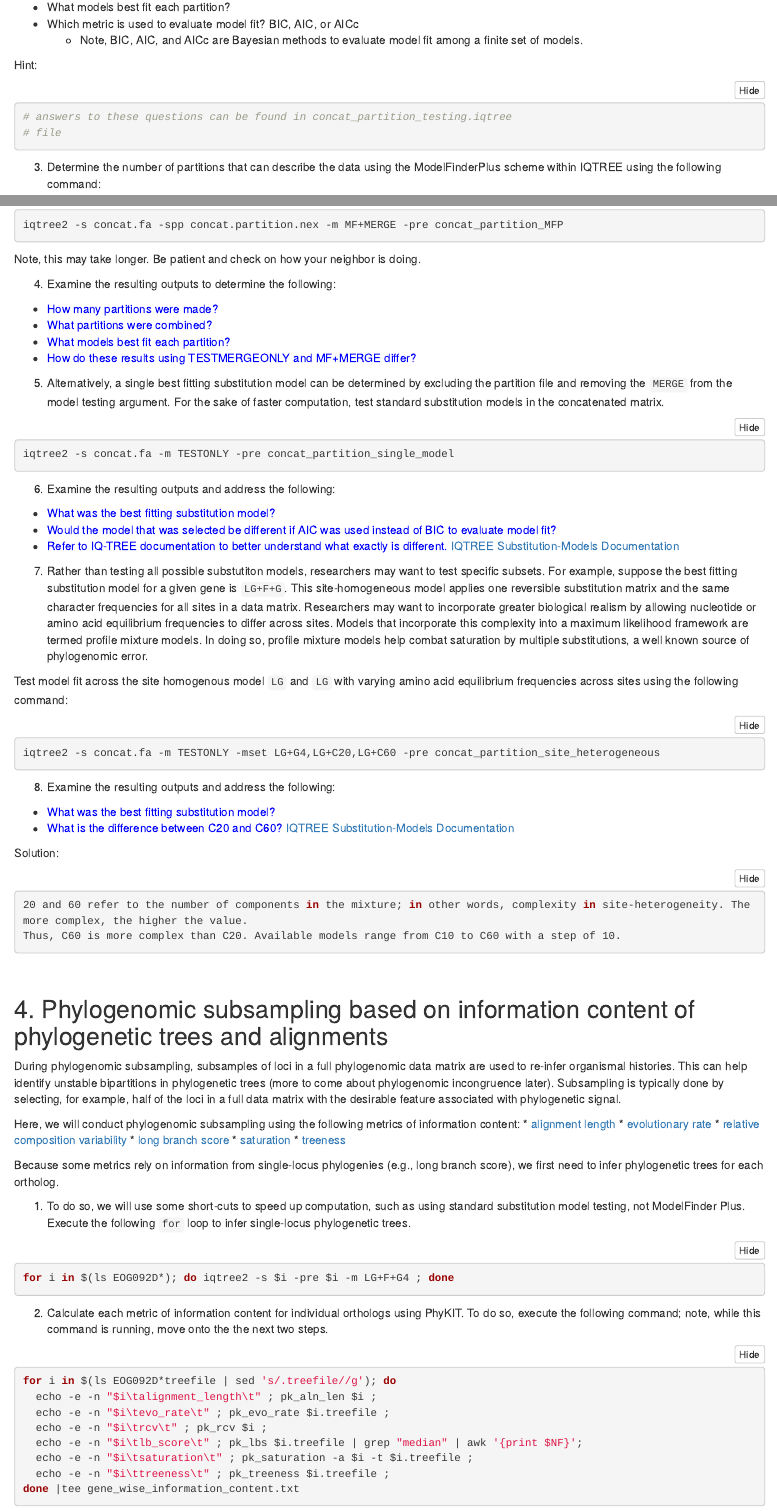
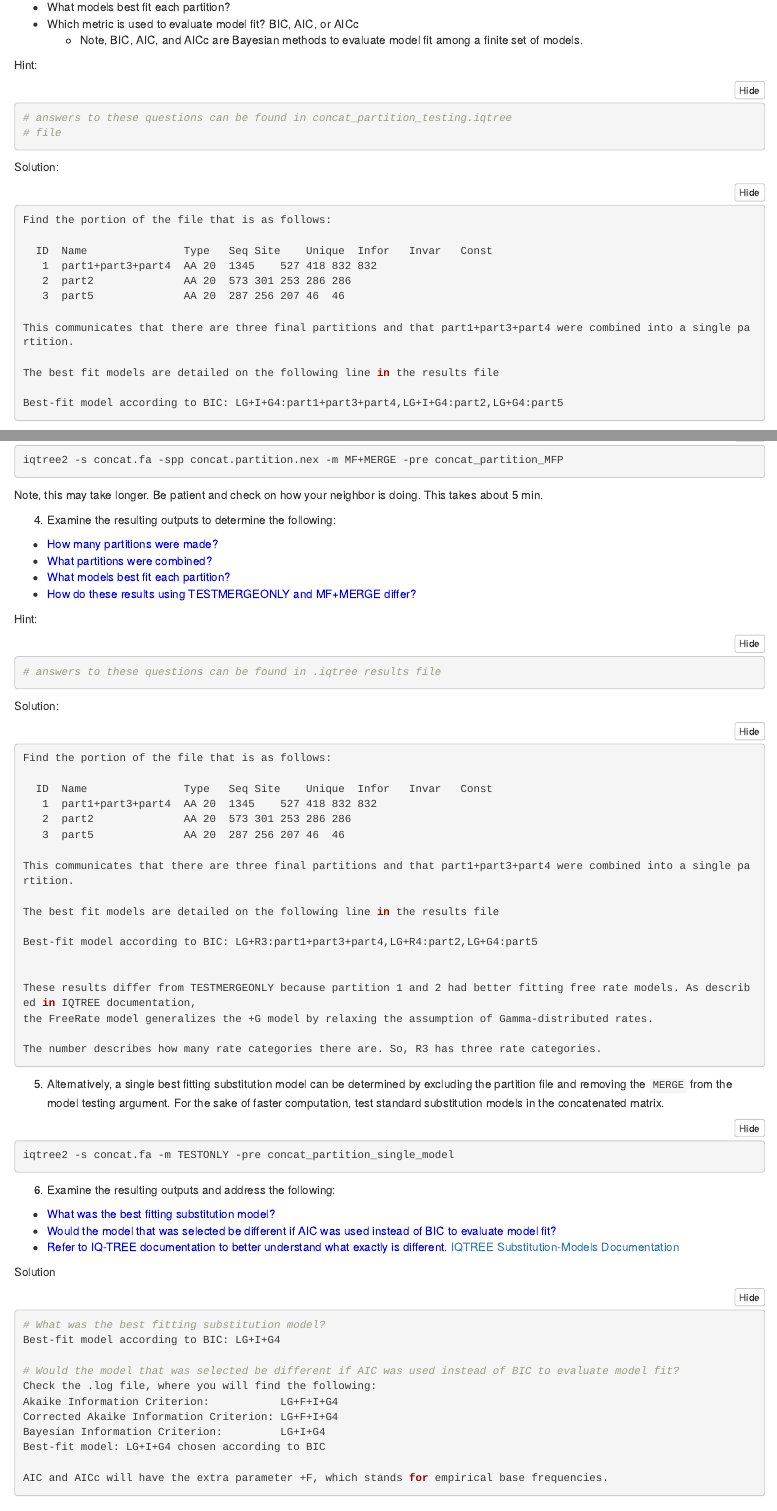
Before and after one commit to JLSteenwyk/2024_phylogenomics_workshop, an R Markdown document (partitioning_and_concatenation/partitioning_and_concatenation.Rmd): the page in a window 1100 px wide, from 2940 px down before the commit and from 3150 px down after it, so that both start at the same text, and a second part further down, joined at a grey line. Rendered offline with R 4.5, knitr and Pandoc, with nearby package versions; folded parts are opened.

Commit message:
implemented comments from Karin and Gemma

````diff
--- a/partitioning_and_concatenation/partitioning_and_concatenation.Rmd
+++ b/partitioning_and_concatenation/partitioning_and_concatenation.Rmd
@@ -163,19 +173,62 @@ Hint:
 # answers to these questions can be found in concat_partition_testing.iqtree file
 ```
 
+Solution:
+```{bash, eval=F}
+Find the portion of the file that is as follows:
+
+  ID  Name               Type	Seq	Site	Unique	Infor	Invar	Const
+   1  part1+part3+part4  AA	20	1345	527	418	832	832
+   2  part2              AA	20	573	301	253	286	286
+   3  part5              AA	20	287	256	207	46	46
+
+This communicates that there are three final partitions and that part1+part3+part4 were combined into a single partition.
+
+The best fit models are detailed on the following line in the results file
+
+Best-fit model according to BIC: LG+I+G4:part1+part3+part4,LG+I+G4:part2,LG+G4:part5
+```
+
 3. Determine the number of partitions that can describe the data using the ModelFinderPlus scheme within IQTREE using the following command:
 
 ```{bash, eval=F}
 iqtree2 -s concat.fa -spp concat.partition.nex -m MF+MERGE -pre concat_partition_MFP
 ```
 
-Note, this may take longer. Be patient and check on how your neighbor is doing.
+Note, this may take longer. Be patient and check on how your neighbor is doing. This takes about 5 min.
 
 4. Examine the resulting outputs to determine the following:
 * `r colorize("How many partitions were made?", "blue")`
 * `r colorize("What partitions were combined?", "blue")`
 * `r colorize("What models best fit each partition?", "blue")`
 * `r colorize("How do these results using TESTMERGEONLY and MF+MERGE differ?", "blue")`
+
+Hint:
+```{r, eval=F}
+# answers to these questions can be found in .iqtree results file
+```
+
+Solution:
+```{bash, eval=F}
+Find the portion of the file that is as follows:
+
+  ID  Name               Type	Seq	Site	Unique	Infor	Invar	Const
+   1  part1+part3+part4  AA	20	1345	527	418	832	832
+   2  part2              AA	20	573	301	253	286	286
+   3  part5              AA	20	287	256	207	46	46
+
+This communicates that there are three final partitions and that part1+part3+part4 were combined into a single partition.
+
+The best fit models are detailed on the following line in the results file
+
+Best-fit model according to BIC: LG+R3:part1+part3+part4,LG+R4:part2,LG+G4:part5
+
+
+These results differ from TESTMERGEONLY because partition 1 and 2 had better fitting free rate models. As described in IQTREE documentation,
+the FreeRate model generalizes the +G model by relaxing the assumption of Gamma-distributed rates.
+
+The number describes how many rate categories there are. So, R3 has three rate categories.
+```
 
 5. Alternatively, a single best fitting substitution model can be determined by excluding the partition file and removing the `MERGE` from the model testing argument.
 For the sake of faster computation, test standard substitution models in the concatenated matrix.
@@ -189,6 +242,21 @@ iqtree2 -s concat.fa -m TESTONLY -pre concat_partition_single_model
 * `r colorize("Would the model that was selected be different if AIC was used instead of BIC to evaluate model fit?", "blue")`
 * `r colorize("Refer to IQ-TREE documentation to better understand what exactly is different.", "blue")` [IQTREE Substitution-Models Documentation](http://www.iqtree.org/doc/Substitution-Models)
 
+Solution
+```{bash, eval=F}
+# What was the best fitting substitution model?
+Best-fit model according to BIC: LG+I+G4
+
+# Would the model that was selected be different if AIC was used instead of BIC to evaluate model fit?
+Check the .log file, where you will find the following:
+Akaike Information Criterion:           LG+F+I+G4
+Corrected Akaike Information Criterion: LG+F+I+G4
+Bayesian Information Criterion:         LG+I+G4
+Best-fit model: LG+I+G4 chosen according to BIC
+
+AIC and AICc will have the extra parameter +F, which stands for empirical base frequencies.
+```
+
 7. Rather than testing all possible substutiton models, researchers may want to test specific subsets.
 For example, suppose the best fitting substitution model for a given gene is `LG+F+G`. This site-homogeneous
 model applies one reversible substitution matrix and the same character frequencies for all sites in a data
@@ -197,7 +265,7 @@ differ across sites. Models that incorporate this complexity into a maximum like
 In doing so, profile mixture models help combat saturation by multiple substitutions, a well known source of
 phylogenomic error.
 
-Test model fit across the site homogenous model `LG` and `LG` with varying amino acid equilibrium frequencies across sites using the following command:
+Test model fit across the site homogenous model `LG` and `LG` with varying amino acid equilibrium frequencies across sites using the following command, which takes about 10 minutes:
 
 ```{bash, eval=F}
 iqtree2 -s concat.fa -m TESTONLY -mset LG+G4,LG+C20,LG+C60 -pre concat_partition_site_heterogeneous
````
Also changed, not shown: gene_trees_challenge/Gene_tree_challenge.Rmd (+12 -9 lines), trimming/alignment_trimming.Rmd (+7 -5 lines), gene_trees_challenge/Gene_tree_challenge.html, partitioning_and_concatenation/partitioning_and_concatenation.html, trimming/alignment_trimming.html, partitioning_and_concatenation/partitioning_and_concatenation.Rmd (16 more changed lines), 1 other file.
